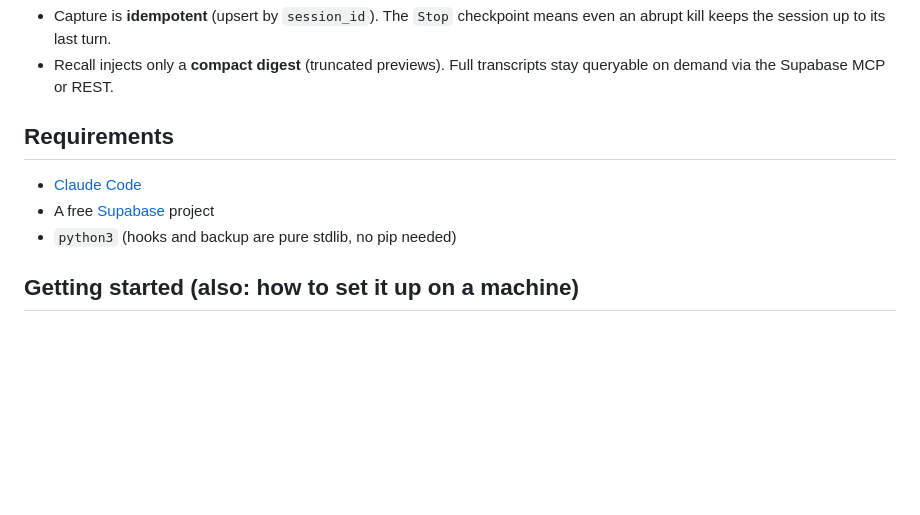
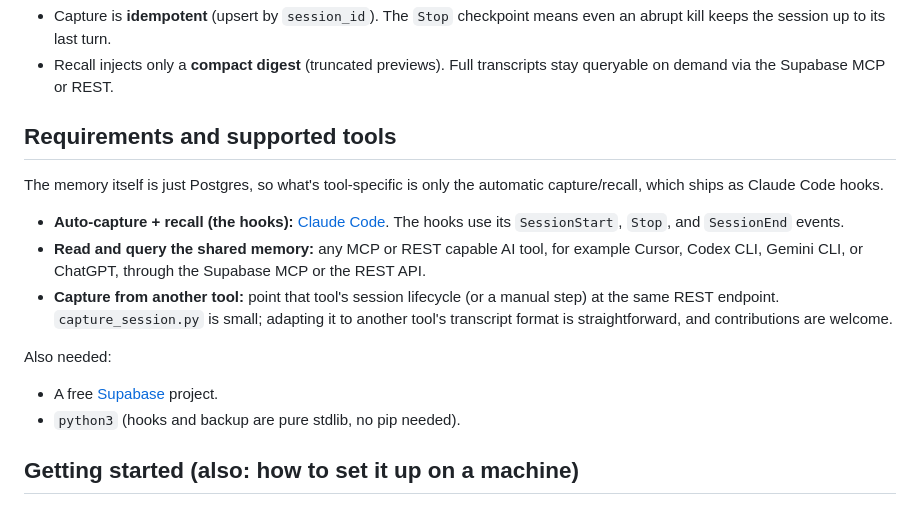
Before and after one commit to carloshpdoc/agent-memory-hub, a Markdown page: README.md, the part around the change. GitHub-like rendering; blank space fills up the shorter version.

```diff
--- a/README.md
+++ b/README.md
@@ -38,11 +38,23 @@ is the simplest self-owned take: a single Supabase table, three hooks, and an op
 - Recall injects only a **compact digest** (truncated previews). Full transcripts stay
   queryable on demand via the Supabase MCP or REST.
 
-## Requirements
+## Requirements and supported tools
 
-- [Claude Code](https://claude.com/claude-code)
-- A free [Supabase](https://supabase.com) project
-- `python3` (hooks and backup are pure stdlib, no pip needed)
+The memory itself is just Postgres, so what's tool-specific is only the automatic
+capture/recall, which ships as Claude Code hooks.
+
+- **Auto-capture + recall (the hooks):** [Claude Code](https://claude.com/claude-code). The
+  hooks use its `SessionStart`, `Stop`, and `SessionEnd` events.
+- **Read and query the shared memory:** any MCP or REST capable AI tool, for example Cursor,
+  Codex CLI, Gemini CLI, or ChatGPT, through the Supabase MCP or the REST API.
+- **Capture from another tool:** point that tool's session lifecycle (or a manual step) at
+  the same REST endpoint. `capture_session.py` is small; adapting it to another tool's
+  transcript format is straightforward, and contributions are welcome.
+
+Also needed:
+
+- A free [Supabase](https://supabase.com) project.
+- `python3` (hooks and backup are pure stdlib, no pip needed).
 
 ## Getting started (also: how to set it up on a machine)
 
```
Also changed, not shown: README.pt-br.md (+16 -4 lines).
